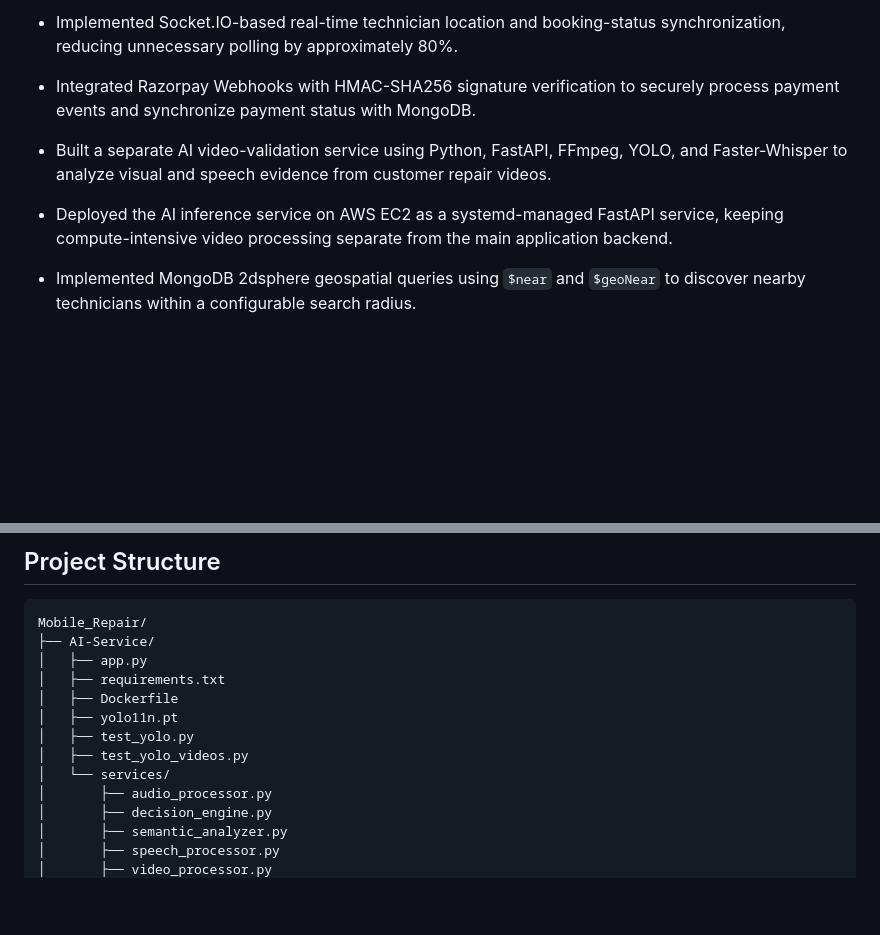
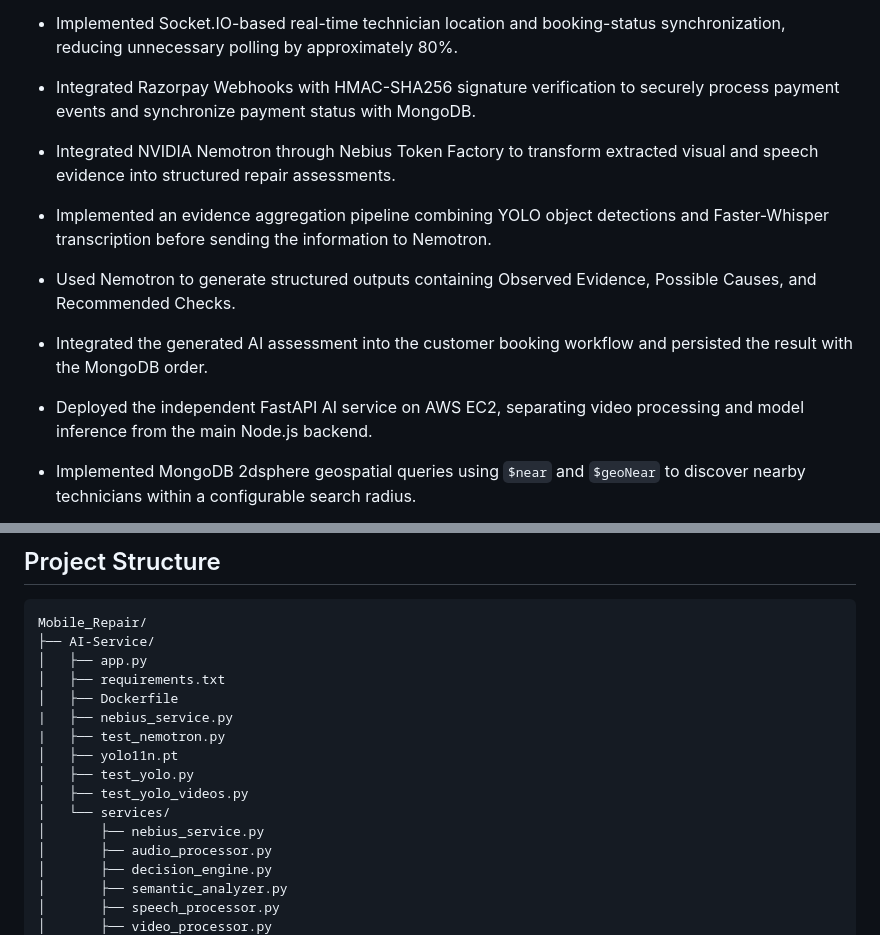
Before and after one commit to RishiRaj5495/Mobile_Repair, a Markdown page: README.md, 2 parts joined by grey strips. GitHub-like rendering; blank space fills up the shorter version.

```diff
--- a/README.md
+++ b/README.md
@@ -95,9 +170,16 @@ The AI service runs independently from the main backend because video processing
 
 - Integrated Razorpay Webhooks with HMAC-SHA256 signature verification to securely process payment events and synchronize payment status with MongoDB.
 
-- Built a separate AI video-validation service using Python, FastAPI, FFmpeg, YOLO, and Faster-Whisper to analyze visual and speech evidence from customer repair videos.
+- Integrated NVIDIA Nemotron through Nebius Token Factory to transform extracted visual and speech evidence into structured repair assessments.
 
-- Deployed the AI inference service on AWS EC2 as a systemd-managed FastAPI service, keeping compute-intensive video processing separate from the main application backend.
+- Implemented an evidence aggregation pipeline combining YOLO object detections and Faster-Whisper transcription before sending the information to Nemotron.
+
+- Used Nemotron to generate structured outputs containing Observed Evidence, Possible Causes, and Recommended Checks.
+
+- Integrated the generated AI assessment into the customer booking workflow and persisted the result with the MongoDB order.
+
+- Deployed the independent FastAPI AI service on AWS EC2, separating video processing and model inference from the main Node.js backend.
+
 
 - Implemented MongoDB 2dsphere geospatial queries using `$near` and `$geoNear` to discover nearby technicians within a configurable search radius.
 
@@ -196,10 +278,13 @@ Mobile_Repair/
 │   ├── app.py
 │   ├── requirements.txt
 │   ├── Dockerfile
+|   ├── nebius_service.py
+|   ├── test_nemotron.py
 │   ├── yolo11n.pt
 │   ├── test_yolo.py
 │   ├── test_yolo_videos.py
 │   └── services/
+│       ├── nebius_service.py
 │       ├── audio_processor.py
 │       ├── decision_engine.py
 │       ├── semantic_analyzer.py
```
Also changed, not shown: other parts of README.md (+110 -6 lines).
